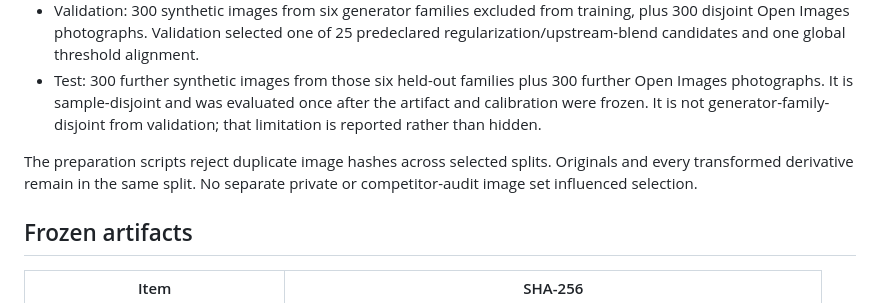
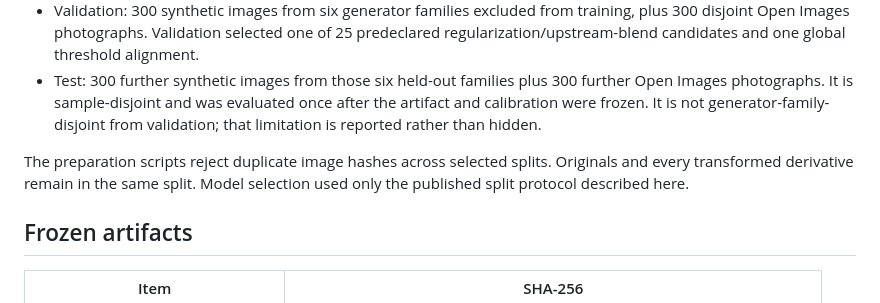
Before and after one commit to baney75/SeroSlop, a Markdown page: BENCHMARK.md, the part around the change. GitHub-like rendering.

Commit message:
Remove final competitor audit reference

```diff
--- a/BENCHMARK.md
+++ b/BENCHMARK.md
@@ -14,7 +14,7 @@ The deterministic preparation code is under `benchmark/modern/`.
 - Validation: 300 synthetic images from six generator families excluded from training, plus 300 disjoint Open Images photographs. Validation selected one of 25 predeclared regularization/upstream-blend candidates and one global threshold alignment.
 - Test: 300 further synthetic images from those six held-out families plus 300 further Open Images photographs. It is sample-disjoint and was evaluated once after the artifact and calibration were frozen. It is not generator-family-disjoint from validation; that limitation is reported rather than hidden.
 
-The preparation scripts reject duplicate image hashes across selected splits. Originals and every transformed derivative remain in the same split. No separate private or competitor-audit image set influenced selection.
+The preparation scripts reject duplicate image hashes across selected splits. Originals and every transformed derivative remain in the same split. Model selection used only the published split protocol described here.
 
 ## Frozen artifacts
 
```
